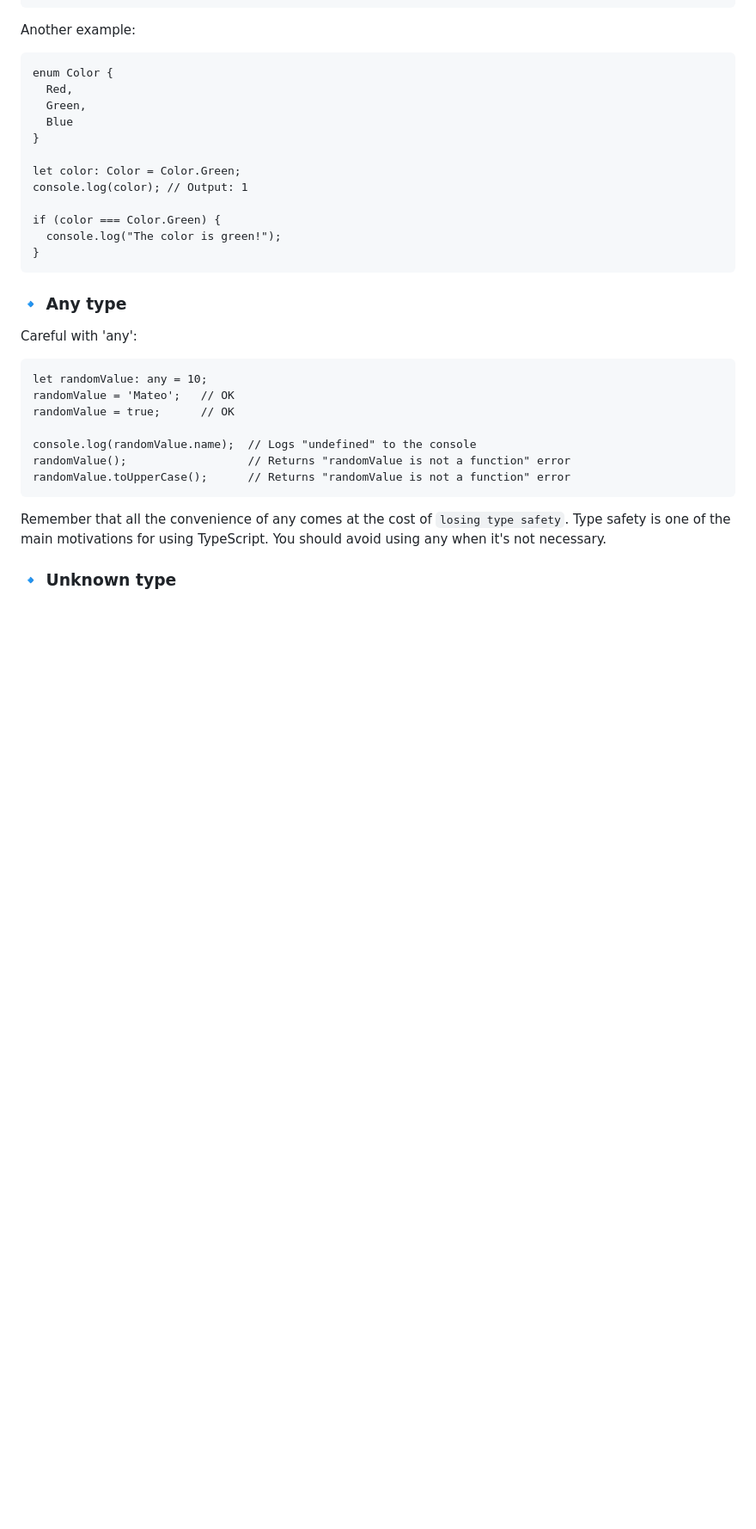
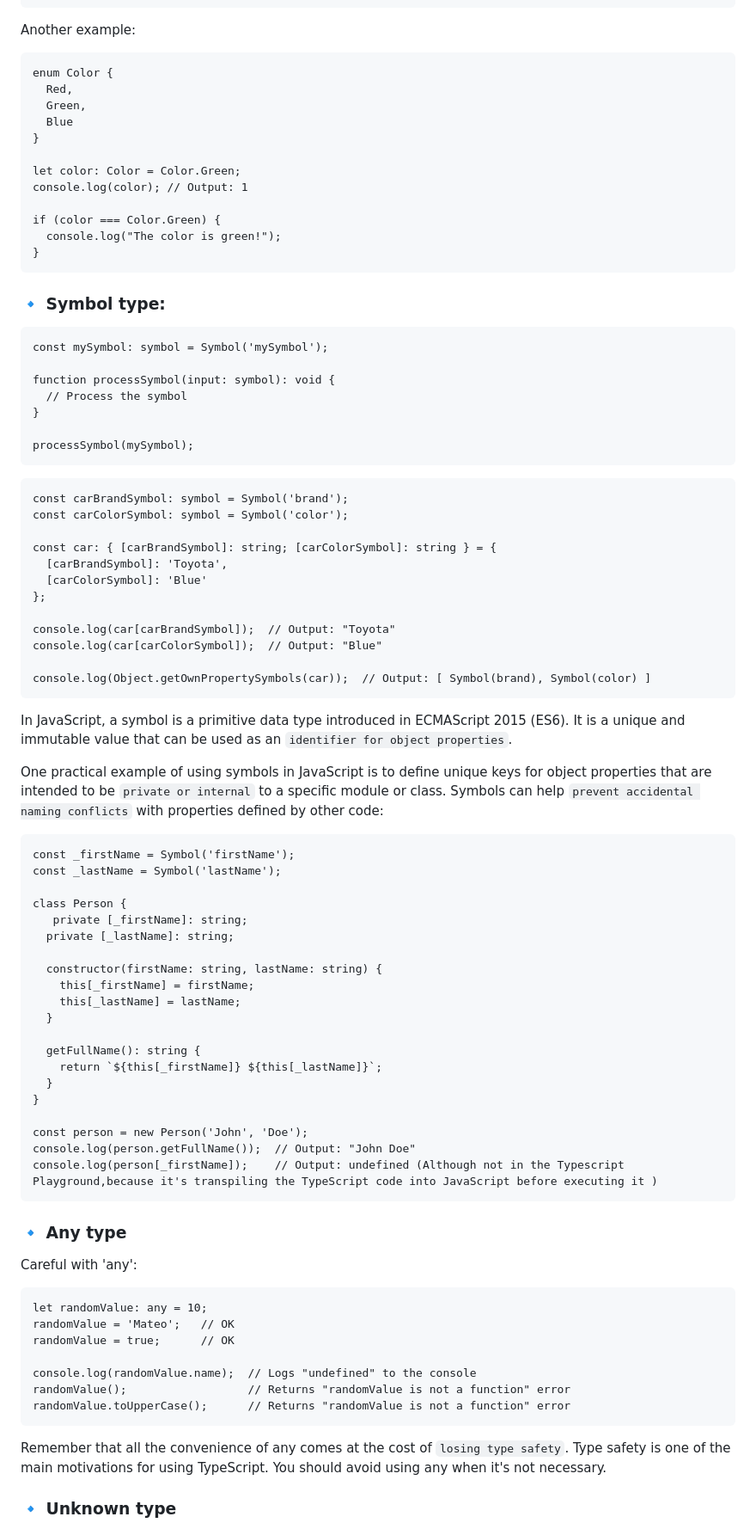
Before and after one commit to vanesascode/typescript-microsoft-course-build-javascript-applications-using-typescript, a Markdown page: module02.md, the part around the change. Shown: that part at 86% size. Drawn GitHub-style; blank space fills up the shorter version.

````diff
--- a/module02.md
+++ b/module02.md
@@ -88,6 +88,60 @@ console.log(color); // Output: 1
 if (color === Color.Green) {
   console.log("The color is green!");
 }
+```
+
+### 🔹 Symbol type:
+
+```
+const mySymbol: symbol = Symbol('mySymbol');
+
+function processSymbol(input: symbol): void {
+  // Process the symbol
+}
+
+processSymbol(mySymbol);
+```
+
+```
+const carBrandSymbol: symbol = Symbol('brand');
+const carColorSymbol: symbol = Symbol('color');
+
+const car: { [carBrandSymbol]: string; [carColorSymbol]: string } = {
+  [carBrandSymbol]: 'Toyota',
+  [carColorSymbol]: 'Blue'
+};
+
+console.log(car[carBrandSymbol]);  // Output: "Toyota"
+console.log(car[carColorSymbol]);  // Output: "Blue"
+
+console.log(Object.getOwnPropertySymbols(car));  // Output: [ Symbol(brand), Symbol(color) ]
+```
+
+In JavaScript, a symbol is a primitive data type introduced in ECMAScript 2015 (ES6). It is a unique and immutable value that can be used as an `identifier for object properties`.
+
+One practical example of using symbols in JavaScript is to define unique keys for object properties that are intended to be `private or internal` to a specific module or class. Symbols can help `prevent accidental naming conflicts` with properties defined by other code:
+
+```
+const _firstName = Symbol('firstName');
+const _lastName = Symbol('lastName');
+
+class Person {
+   private [_firstName]: string;
+  private [_lastName]: string;
+
+  constructor(firstName: string, lastName: string) {
+    this[_firstName] = firstName;
+    this[_lastName] = lastName;
+  }
+
+  getFullName(): string {
+    return `${this[_firstName]} ${this[_lastName]}`;
+  }
+}
+
+const person = new Person('John', 'Doe');
+console.log(person.getFullName());  // Output: "John Doe"
+console.log(person[_firstName]);    // Output: undefined (Although not in the Typescript Playground,because it's transpiling the TypeScript code into JavaScript before executing it )
 ```
 
 ### 🔹 Any type
````
Also changed, not shown: module06.md (added, +330 -0 lines).
